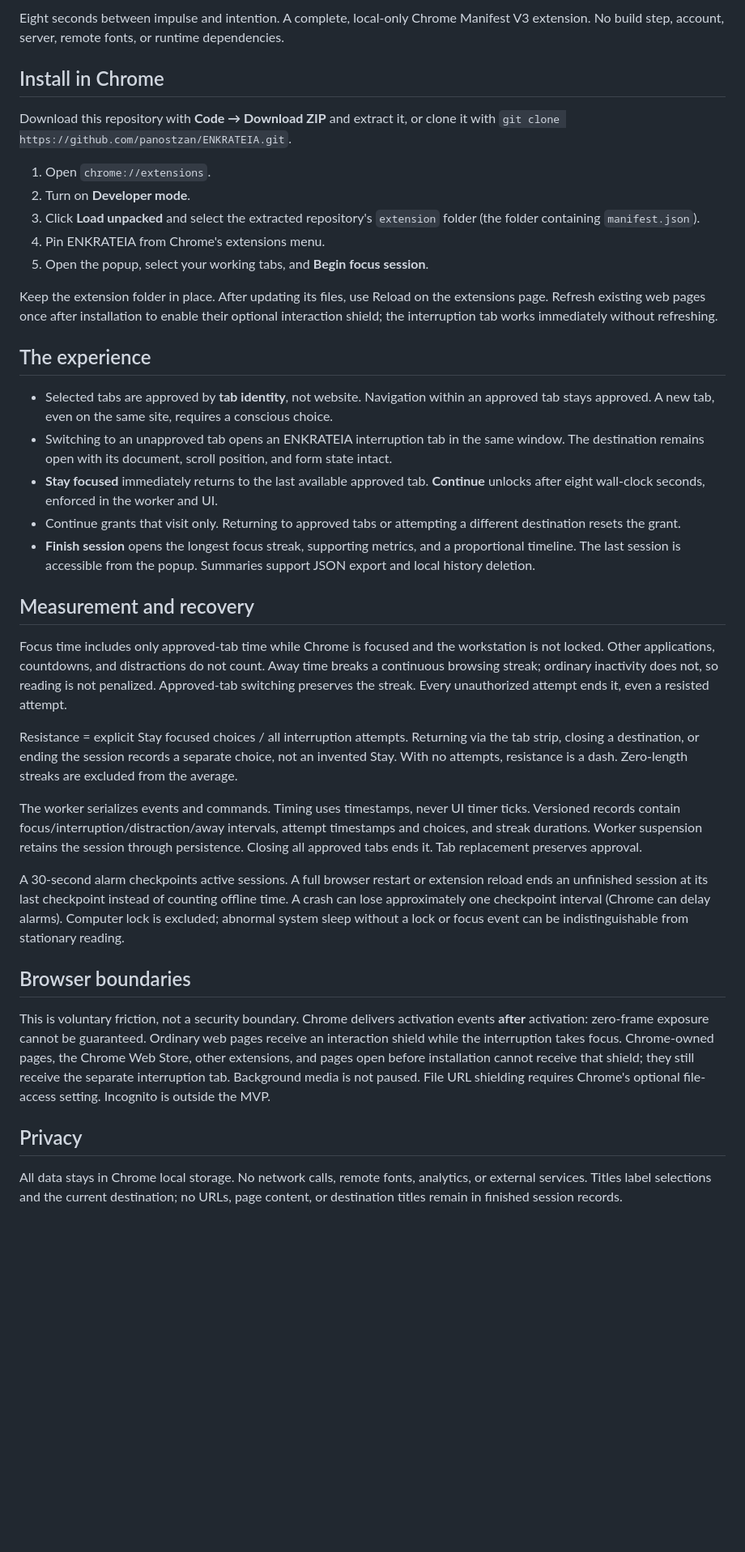
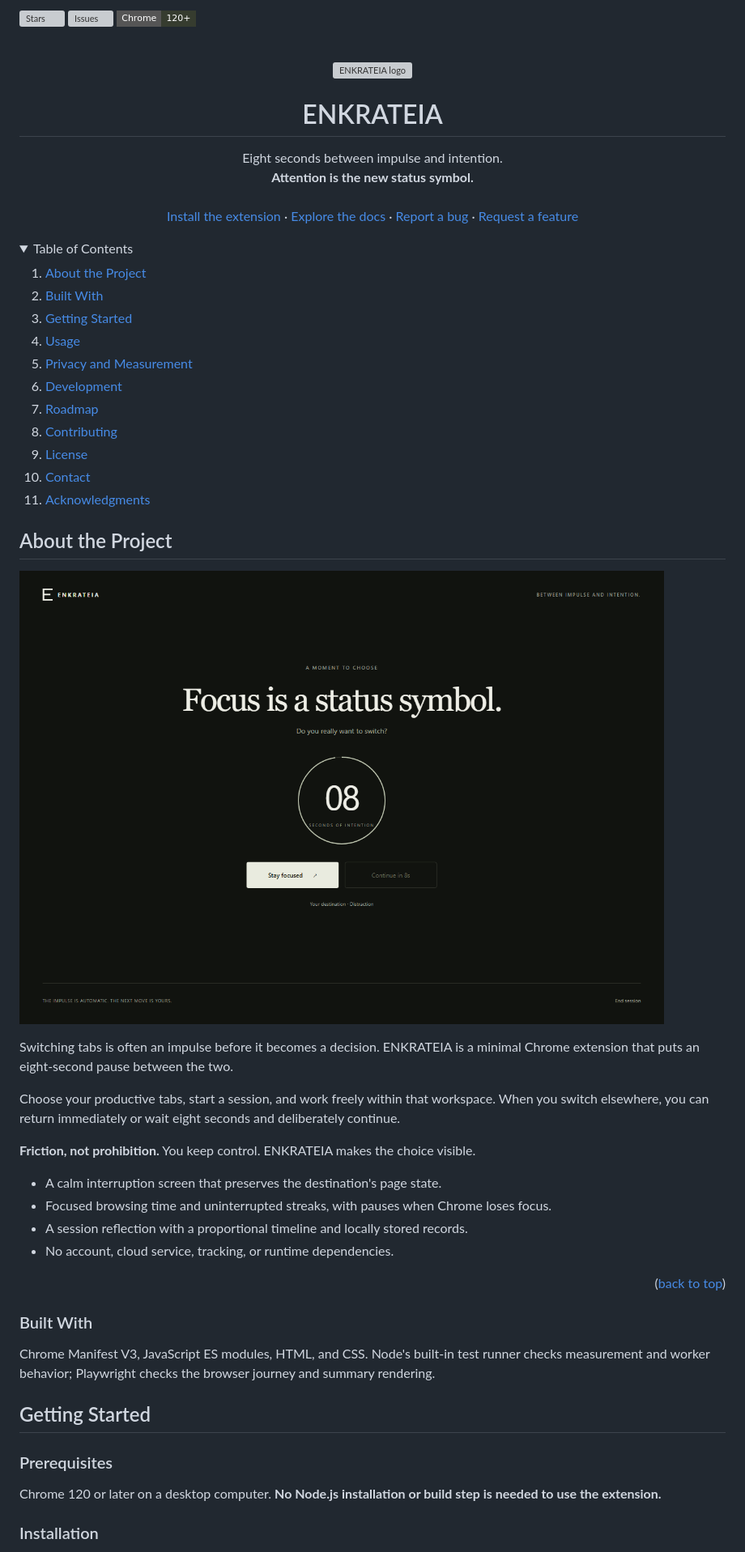
Before and after one commit to panostzan/ENKRATEIA, a Markdown page: README.md, the part around the change printed below. Shown: that part at 81% size. GitHub-like rendering; pictures changed too: docs/images/interruption.png (added); folded sections open; badges without logos; blank space fills up the shorter version; grey boxes are pictures that could not be loaded.

Commit message:
Adapt project README using Best-README-Template

```diff
--- a/README.md
+++ b/README.md
@@ -2,41 +2,72 @@
 
-Eight seconds between impulse and intention. A complete, local-only Chrome Manifest V3 extension. No build step, account, server, remote fonts, or runtime dependencies.
+[![Stars][stars-shield]][stars-url]
+[![Issues][issues-shield]][issues-url]
+![Chrome 120+][chrome-shield]
 
-## Install in Chrome
+<br />
+<div align="center">
+  <a href="https://github.com/panostzan/ENKRATEIA">
+    <img src="extension/icons/128.png" alt="ENKRATEIA logo" width="80" height="80">
+  </a>
+  <h1 align="center">ENKRATEIA</h1>
+  <p align="center">
+    Eight seconds between impulse and intention.
+    <br />
+    <strong>Attention is the new status symbol.</strong>
+    <br /><br />
+    <a href="#getting-started">Install the extension</a>
+    ·
+    <a href="docs/BEHAVIOR.md">Explore the docs</a>
+    ·
+    <a href="https://github.com/panostzan/ENKRATEIA/issues">Report a bug</a>
+    ·
+    <a href="https://github.com/panostzan/ENKRATEIA/issues">Request a feature</a>
+  </p>
+</div>
 
-Download this repository with **Code → Download ZIP** and extract it, or clone it with `git clone https://github.com/panostzan/ENKRATEIA.git`.
+<details>
+  <summary>Table of Contents</summary>
+  <ol>
+    <li><a href="#about-the-project">About the Project</a></li>
+    <li><a href="#built-with">Built With</a></li>
+    <li><a href="#getting-started">Getting Started</a></li>
+    <li><a href="#usage">Usage</a></li>
+    <li><a href="#privacy-and-measurement">Privacy and Measurement</a></li>
+    <li><a href="#development">Development</a></li>
+    <li><a href="#roadmap">Roadmap</a></li>
+    <li><a href="#contributing">Contributing</a></li>
+    <li><a href="#license">License</a></li>
+    <li><a href="#contact">Contact</a></li>
+    <li><a href="#acknowledgments">Acknowledgments</a></li>
+  </ol>
+</details>
 
-1. Open `chrome://extensions`.
-2. Turn on **Developer mode**.
-3. Click **Load unpacked** and select the extracted repository's `extension` folder (the folder containing `manifest.json`).
-4. Pin ENKRATEIA from Chrome's extensions menu.
-5. Open the popup, select your working tabs, and **Begin focus session**.
+## About the Project
 
-Keep the extension folder in place. After updating its files, use Reload on the extensions page. Refresh existing web pages once after installation to enable their optional interaction shield; the interruption tab works immediately without refreshing.
+![The eight-second interruption screen][interruption-screenshot]
 
-## The experience
+Switching tabs is often an impulse before it becomes a decision. ENKRATEIA is a minimal Chrome extension that puts an eight-second pause between the two.
 
-- Selected tabs are approved by **tab identity**, not website. Navigation within an approved tab stays approved. A new tab, even on the same site, requires a conscious choice.
-- Switching to an unapproved tab opens an ENKRATEIA interruption tab in the same window. The destination remains open with its document, scroll position, and form state intact.
-- **Stay focused** immediately returns to the last available approved tab. **Continue** unlocks after eight wall-clock seconds, enforced in the worker and UI.
-- Continue grants that visit only. Returning to approved tabs or attempting a different destination resets the grant.
-- **Finish session** opens the longest focus streak, supporting metrics, and a proportional timeline. The last session is accessible from the popup. Summaries support JSON export and local history deletion.
+Choose your productive tabs, start a session, and work freely within that workspace. When you switch elsewhere, you can return immediately or wait eight seconds and deliberately continue.
 
-## Measurement and recovery
+**Friction, not prohibition.** You keep control. ENKRATEIA makes the choice visible.
 
-Focus time includes only approved-tab time while Chrome is focused and the workstation is not locked. Other applications, countdowns, and distractions do not count. Away time breaks a continuous browsing streak; ordinary inactivity does not, so reading is not penalized. Approved-tab switching preserves the streak. Every unauthorized attempt ends it, even a resisted attempt.
+- A calm interruption screen that preserves the destination's page state.
+- Focused browsing time and uninterrupted streaks, with pauses when Chrome loses focus.
+- A session reflection with a proportional timeline and locally stored records.
+- No account, cloud service, tracking, or runtime dependencies.
 
-Resistance = explicit Stay focused choices / all interruption attempts. Returning via the tab strip, closing a destination, or ending the session records a separate choice, not an invented Stay. With no attempts, resistance is a dash. Zero-length streaks are excluded from the average.
+<p align="right">(<a href="#readme-top">back to top</a>)</p>
 
-The worker serializes events and commands. Timing uses timestamps, never UI timer ticks. Versioned records contain focus/interruption/distraction/away intervals, attempt timestamps and choices, and streak durations. Worker suspension retains the session through persistence. Closing all approved tabs ends it. Tab replacement preserves approval.
+### Built With
 
-A 30-second alarm checkpoints active sessions. A full browser restart or extension reload ends an unfinished session at its last checkpoint instead of counting offline time. A crash can lose approximately one checkpoint interval (Chrome can delay alarms). Computer lock is excluded; abnormal system sleep without a lock or focus event can be indistinguishable from stationary reading.
+Chrome Manifest V3, JavaScript ES modules, HTML, and CSS. Node's built-in test runner checks measurement and worker behavior; Playwright checks the browser journey and summary rendering.
 
-## Browser boundaries
+## Getting Started
 
-This is voluntary friction, not a security boundary. Chrome delivers activation events **after** activation: zero-frame exposure cannot be guaranteed. Ordinary web pages receive an interaction shield while the interruption takes focus. Chrome-owned pages, the Chrome Web Store, other extensions, and pages open before installation cannot receive that shield; they still receive the separate interruption tab. Background media is not paused. File URL shielding requires Chrome's optional file-access setting. Incognito is outside the MVP.
+### Prerequisites
 
-## Privacy
+Chrome 120 or later on a desktop computer. **No Node.js installation or build step is needed to use the extension.**
 
-All data stays in Chrome local storage. No network calls, remote fonts, analytics, or external services. Titles label selections and the current destination; no URLs, page content, or destination titles remain in finished session records.
+### Installation
 
```
Also changed, not shown: other parts of README.md (+107 -15 lines), docs/BEHAVIOR.md (added, +66 -0 lines), docs/images/summary.png (added), 1 other file.
